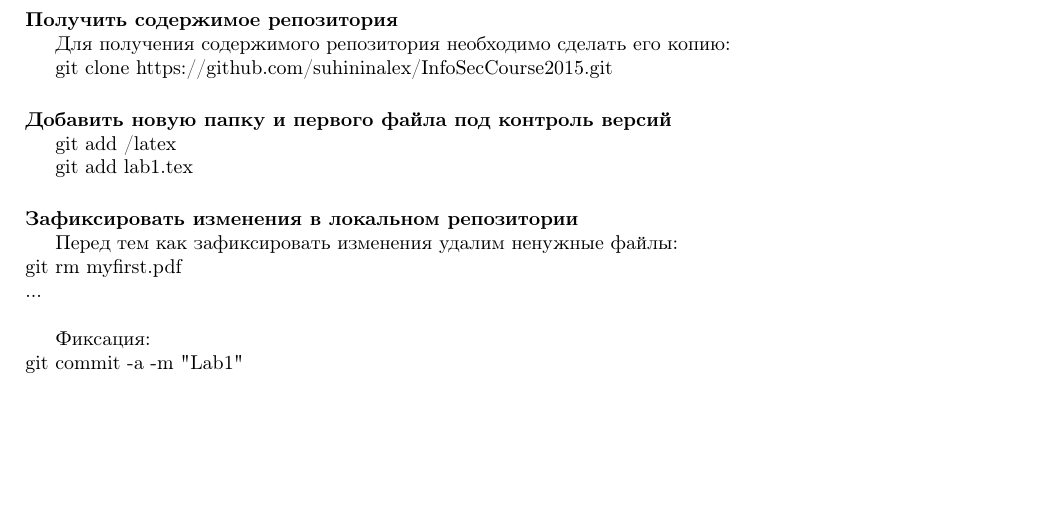
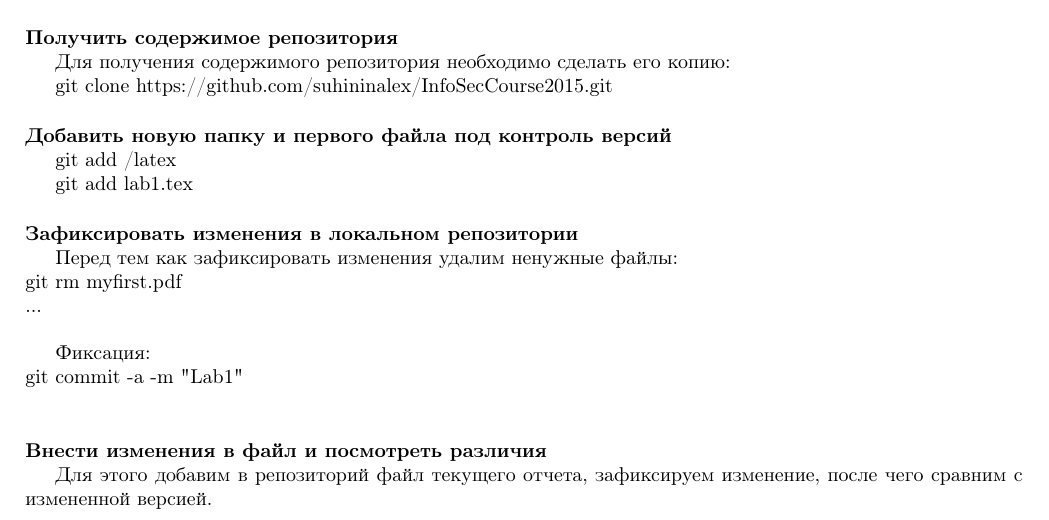
Before and after one commit to suhininalex/InfoSecCourse2015, a LaTeX document (Отчеты/01_LaTeX_Git_GPG/lab2.tex): part of page 2 of 2, cut so that both start at the same text, the shorter picture padded with empty space. Compiled offline with pdfLaTeX.

Commit message:
a change

```diff
--- a/Отчеты/01_LaTeX_Git_GPG/lab2.tex
+++ b/Отчеты/01_LaTeX_Git_GPG/lab2.tex
@@ -100,5 +100,9 @@ git rm myfirst.pdf \\
 Фиксация: \\
 git commit -a -m "Lab1" \\
 
+\paragraph{Внести изменения в файл и посмотреть различия}
+~
+
+Для этого добавим в репозиторий файл текущего отчета, зафиксируем изменение, после чего сравним с измененной версией.
 
 \end{document}
```
Also changed, not shown: Отчеты/01_LaTeX_Git_GPG/lab2.pdf (added).
